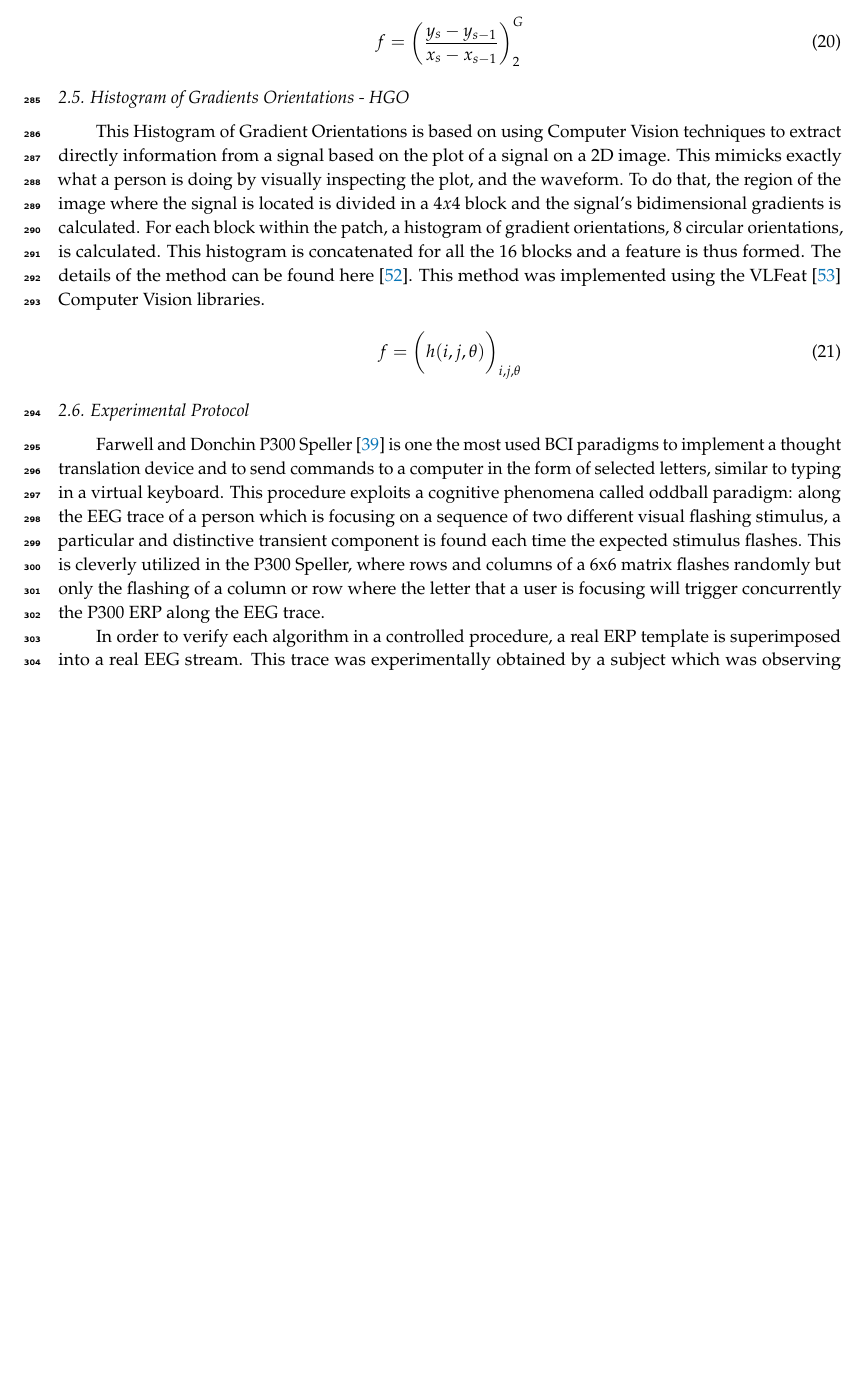
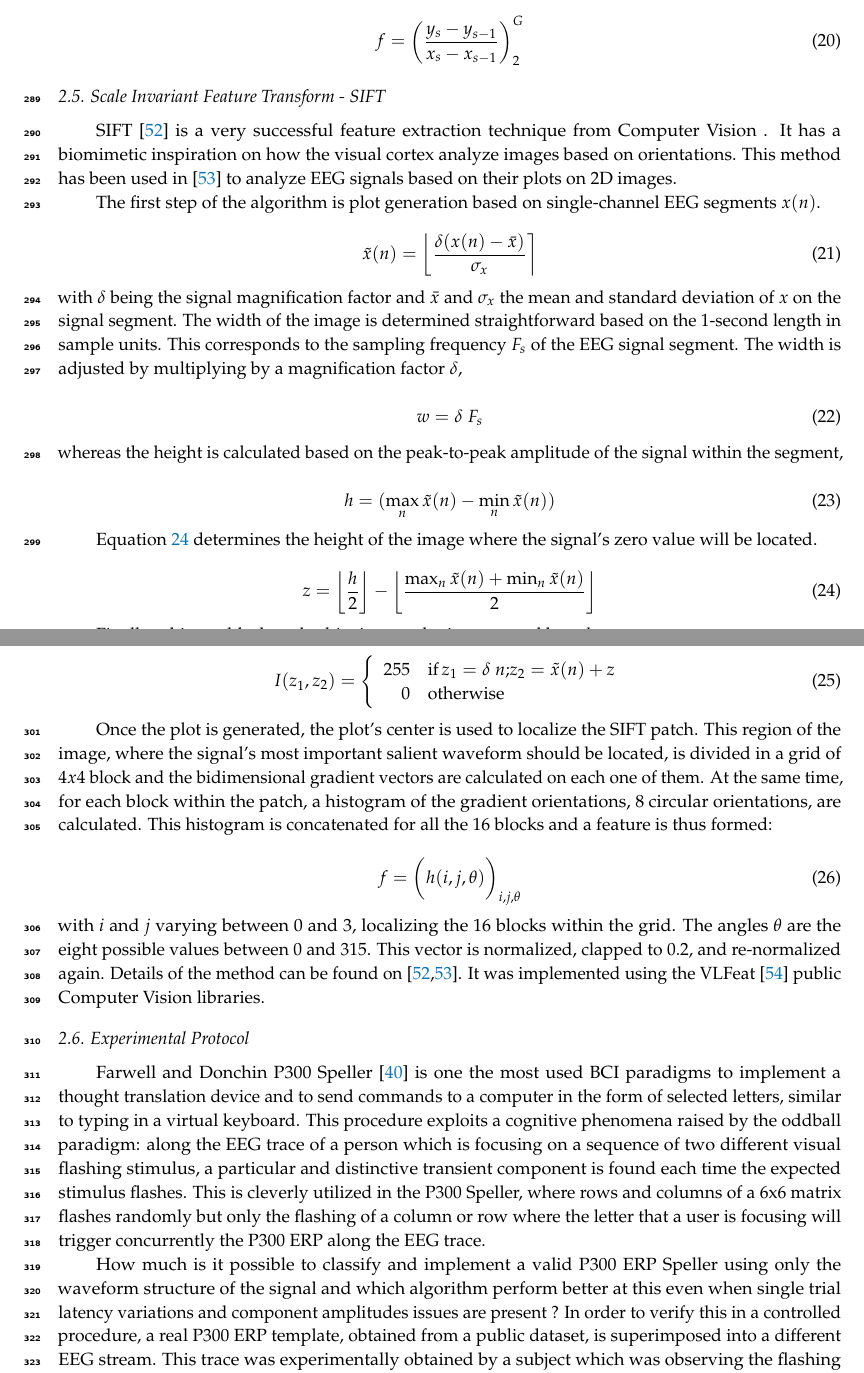
Before and after one commit to faturita/Sensors, a LaTeX paper (sensors.tex, which reads sensors.bib): part of page 9 of 19 before the commit and two parts of pages 9 and 10 of 19 after it, the two joined at a grey line, cut so that both start at the same text, the shorter picture padded with empty space. The pictures show the PDF file sensors.pdf that the author committed with the source.

Commit message:
Added a new set of images. Completed math for every method.

```diff
--- a/sensors.bib
+++ b/sensors.bib
@@ -0,0 +1,6 @@
+@ARTICLE{Lowe2004,
+  author = {Lowe, G},
+  title = {{SIFT - The Scale Invariant Feature Transform}},
+  journal = {International Journal},
+  year = {2004},
+  volume = {2},
--- a/sensors.tex
+++ b/sensors.tex
@@ -554,18 +556,60 @@ Finally, the feature is constructed by calculating the point-to-point slope agai
 
 \begin{equation}
 f = \bigg (  \frac{y_{s}-y_{s-1}}{x_{s}-x_{s-1}}  \bigg )_{2}^{G}
-\label{eq:shccdelta}
+\label{eq:shcc8}
 \end{equation}
 
 
-\subsection{Histogram of Gradients Orientations - HGO}
+\subsection{Scale Invariant Feature Transform - SIFT}
 
-This Histogram of Gradient Orientations is based on using Computer Vision techniques to extract directly information from a signal based on the plot of a signal on a 2D image.  This mimicks exactly what a person is doing by visually inspecting the plot, and the waveform.  To do that, the region of the image where the signal is located is divided in a $4 x 4$ block and the signal's bidimensional gradients is calculated.  For each block within the patch, a histogram of gradient orientations, 8 circular orientations, is calculated.  This histogram is concatenated for all the 16 blocks and a feature is thus formed.  The details of the method can be found here \citep{Ramele2016}.  This method was implemented using the VLFeat  \citep{Vedaldi2010} Computer Vision libraries.
+SIFT~\citep{Lowe2004} is a very successful feature extraction technique from Computer Vision .  It has a biomimetic inspiration on how the visual cortex analyze images based on orientations.  This method has been used in \citep{Ramele2016} to analyze EEG signals based on their plots on 2D images.
+
+The first step of the algorithm is plot generation based on single-channel EEG segments $ x(n) $.
+
+\begin{equation}
+\tilde{x}(n) = \left\lfloor \frac{\delta ( x(n) - \bar{x})}{\sigma_{x}} \right\rceil
+\label{eq:sift1}
+\end{equation}
+
+\noindent with $\delta$ being the signal magnification factor and $\bar{x}$ and $\sigma_{x}$ the mean and standard deviation of $x$ on the signal segment.  The width of the image is determined straightforward based on the $1$-second length in sample units. This corresponds to the sampling frequency $F_s$ of the EEG signal segment. The width is adjusted by multiplying by a magnification factor $\delta$,
+
+\begin{equation}
+w = \delta \; F_s
+\label{eq:sift2}
+\end{equation}
+
+\noindent whereas the height is calculated based on the peak-to-peak amplitude of the signal within the segment,
+
+\begin{equation}
+h = ( \max_{n} \tilde{x}(n) - \min_{n} \tilde{x}(n))
+\label{eq:sift4}
+\end{equation}
+
+Equation \ref{eq:sift5} determines the height of the image where the signal's zero value will be located.
+
+\begin{equation}
+z = \left\lfloor \frac{h}{2} \right\rfloor - \left\lfloor \frac{\max_{n} \tilde{x}(n) + \min_{n} \tilde{x}(n)}{2} \right\rfloor
+\label{eq:sift5}
+\end{equation}
+
+Finally, a binary, black-and-white image plot is generated based on
+
+\begin{equation}
+I(z_1,z_2) = \left\{ \begin{array}{rl}
+255 & \text{if} \,  z_1 = \delta \  n; \! z_2 = \tilde{x}(n) + z \\
+0   & \mbox{otherwise}
+\end{array}\right.
+\label{eq:sift6}
+\end{equation}
+
+Once the plot is generated, the plot's center is used to localize the SIFT patch. This region of the image, where the signal's most important salient waveform should be located, is divided in a grid of $4 x 4$ block and the bidimensional gradient vectors are calculated on each one of them.  At the same time, for each block within the patch, a histogram of the gradient orientations, 8 circular orientations, are calculated.  This histogram is concatenated for all the 16 blocks and a feature is thus formed:
 
 \begin{equation}
 f = {\bigg ( h(i,j,\theta) \bigg )}_{i,j,\theta}
-\label{eq:multiclassificationrow}
+\label{eq:sift7}
 \end{equation}
+
+\noindent with $i$ and $j$ varying between $0$ and $3$, localizing the 16 blocks within the grid. The angles $\theta$ are the eight possible values between $0$ and $315$.  This vector is normalized, clapped to $0.2$, and re-normalized again.   Details of the method can be found on \citep{Ramele2016,Lowe2004}.  It was implemented using the VLFeat  \citep{Vedaldi2010} public Computer Vision libraries.
 
 %\subsection{Merger of Increasing and Decreasing Sequences}
 
@@ -574,14 +618,12 @@ f = {\bigg ( h(i,j,\theta) \bigg )}_{i,j,\theta}
 \subsection{Experimental Protocol}
 \label{Experimental}
 
-Farwell and Donchin P300 Speller \citep{Farwell1988} is one the most used BCI paradigms to implement a thought translation device and to send commands to a computer in the form of selected letters, similar to typing in a virtual keyboard.  This procedure exploits a cognitive phenomena called oddball paradigm: along the EEG trace of a person which is focusing on a sequence of two different visual flashing stimulus, a particular and distinctive transient component is found each time the expected stimulus flashes.  This is cleverly utilized in the P300 Speller, where rows and columns of a 6x6 matrix flashes randomly but only the flashing of a column or row where the letter that a user is focusing will trigger concurrently the P300 ERP along the EEG trace.
+Farwell and Donchin P300 Speller \citep{Farwell1988} is one the most used BCI paradigms to implement a thought translation device and to send commands to a computer in the form of selected letters, similar to typing in a virtual keyboard.  This procedure exploits a cognitive phenomena raised by the oddball paradigm: along the EEG trace of a person which is focusing on a sequence of two different visual flashing stimulus, a particular and distinctive transient component is found each time the expected stimulus flashes.  This is cleverly utilized in the P300 Speller, where rows and columns of a 6x6 matrix flashes randomly but only the flashing of a column or row where the letter that a user is focusing will trigger concurrently the P300 ERP along the EEG trace.
 
-%Algorithms based on qEEG can detect this component in a good-enough single-trial approach [P300 Summary], but at the same time, these algorithms do not establish a clear relationship with the P300 ERP. Hence it is difficult to establish a backward mapping back to a certain visual pattern within the waveform.
-
-In order to verify each algorithm in a controlled procedure, a real ERP template is superimposed into a real EEG stream.  This trace was experimentally obtained by a subject which was observing the flashing of the stimulus matrix during a P300 Speller procedure but did not engage in focusing on anyone in particular. Everything is there, except the P300 ERP component. By implementing this pseudo-real approach, it is possible to effectively control null-signals and to adjust the shape of this evoked potential in accordance to a similar procedure used in similar works \citep{Ouyang2017,Jaskowski2000,QuianQuiroga2003}.
+How much is it possible to classify and implement a valid P300 ERP Speller using only the waveform structure of the signal and which algorithm perform better at this even when single trial latency variations and component amplitudes issues are present ?
+In order to verify this in a controlled procedure, a real P300 ERP template, obtained from a public dataset, is superimposed into a different EEG stream.  This trace was experimentally obtained by a subject which was observing the flashing of the stimulus matrix during a P300 Speller procedure but did not engage in focusing on anyone in particular. Everything is there, except the P300 ERP component. By implementing this pseudo-real approach, it is possible to effectively control null-signals and to adjust the shape of this evoked potential in accordance to a similar procedure used in similar works \citep{Ouyang2017,Jaskowski2000,QuianQuiroga2003}.
 
 The experiments are as follows:
 
 \begin{itemize}
 \item Pseudo-real dataset Classification Performance: the letter classification performance of each one of these methods.
-\item Latency Noise: Gaussian noise is added to the latency where the ERP template is injected into the EEG stream.
@@ -592,4 +635,3 @@ Finally results for the same methods while offline processing a public dataset o
 
 \subsubsection{Pseudo-Real Dataset Generation}
 
-The template ERP is extracted from the Subject $8$ of the public dataset 008-2014  \citep{Riccio2013} published on the BNCI-Horizon website \citep{Brunner2014} by IRCCS Fondazione Santa Lucia. Segments from the EEG signal are labeled as hit and are extracted for the trial number $2$, and they are point-to-point coherently averaged.  This P300 ERP can be seen in Fig.  \ref{fig:erptemplate1}.
@@ -612,7 +655,5 @@ Fig. \ref{fig:gaincheck} shows the result of superimposing the template signal i
 \label{fig:erptemplate1}
 \end{figure}
 
-\begin{figure}[H]
+\begin{figure}[htb]
 \centering
-\includegraphics[width=10cm]{images/doublegain.eps}
-\includegraphics[width=10cm]{images/triplegain.eps}
```
Also changed, not shown: images/nogain.eps (added), images/nogainzoomhit.eps (added), images/nogainzoomnohit.eps (added), images/singlegain.eps (added), images/singlegainzoomhit.eps (added), images/singlegainzoomnohit.eps (added), sensors.pdf, sensors.bib (10 more changed lines), sensors.tex (75 more changed lines).
